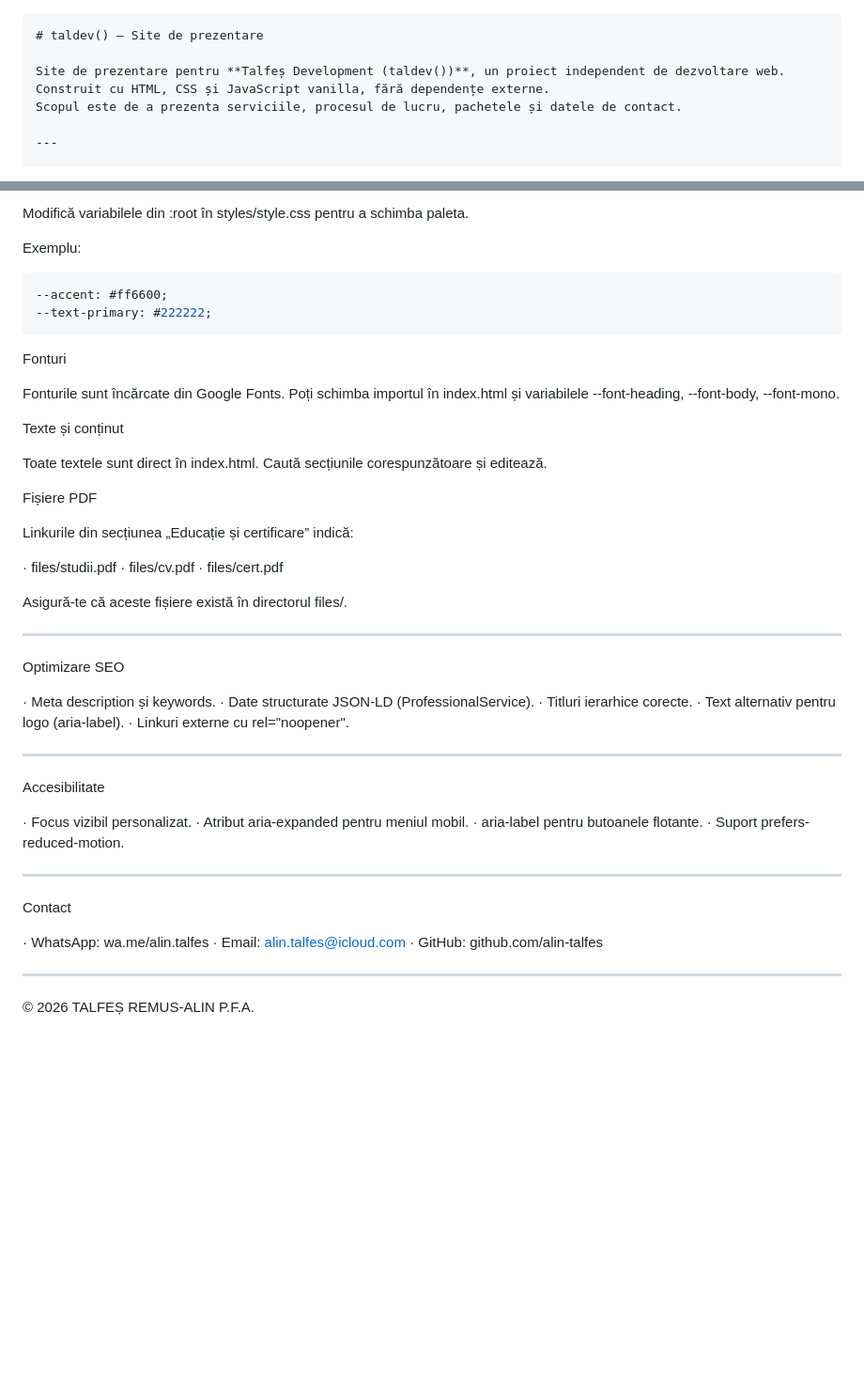
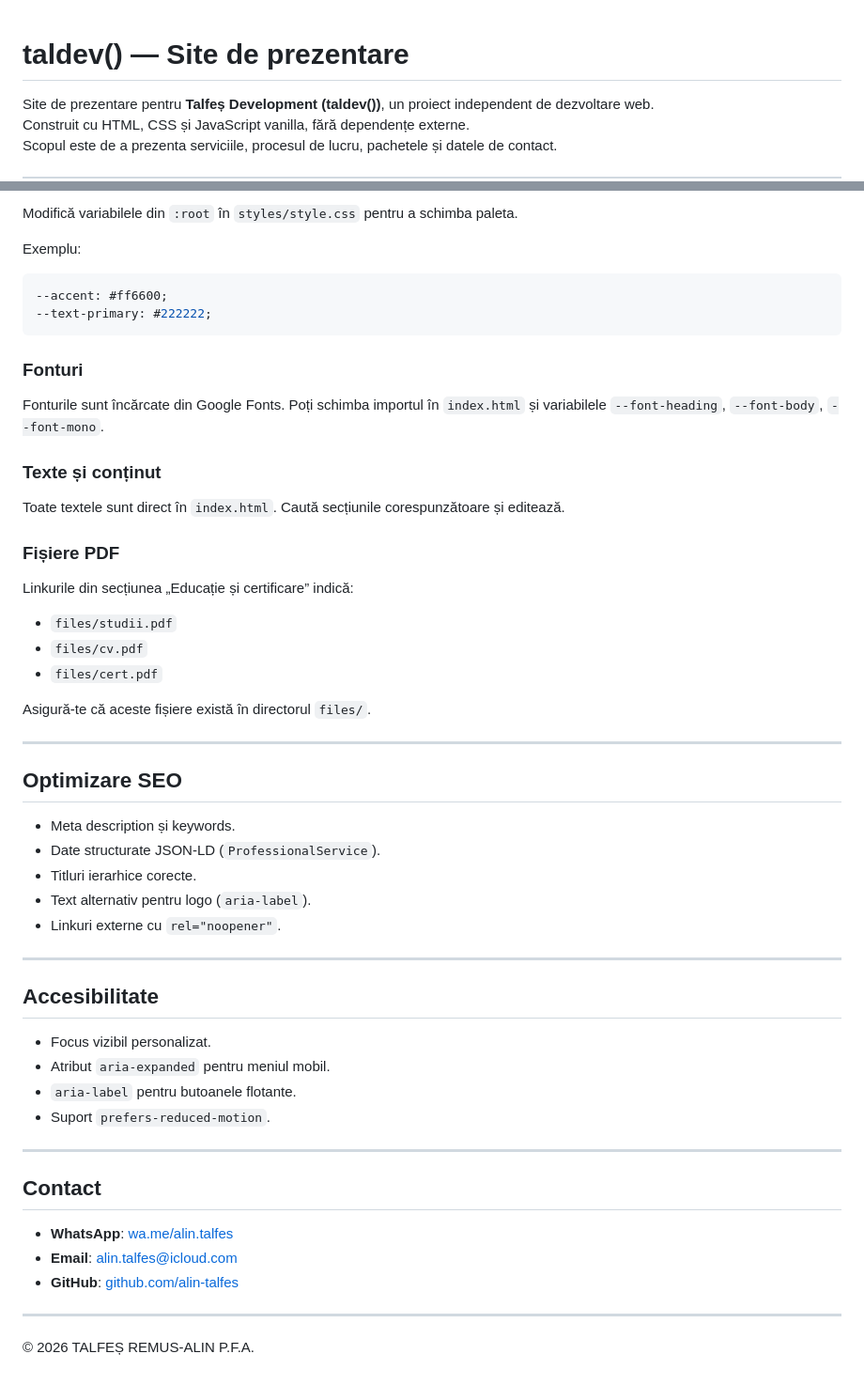
Before and after one commit to alin-talfes/taldev, a Markdown page: README.md, 2 parts joined by grey strips. Shown at 94% size. Drawn GitHub-style; blank space fills up the shorter version.

````diff
--- a/README.md
+++ b/README.md
@@ -1,4 +1,3 @@
-```markdown
 # taldev() — Site de prezentare
 
 Site de prezentare pentru **Talfeș Development (taldev())**, un proiect independent de dezvoltare web.
@@ -299,5 +295,5 @@ Culori
 
-Modifică variabilele din :root în styles/style.css pentru a schimba paleta.
+Modifică variabilele din `:root` în `styles/style.css` pentru a schimba paleta.
 
 Exemplu:
 
@@ -306,50 +302,50 @@ Exemplu:
 --text-primary: #222222;
 ```
 
-Fonturi
+### Fonturi
 
-Fonturile sunt încărcate din Google Fonts. Poți schimba importul în index.html și variabilele --font-heading, --font-body, --font-mono.
+Fonturile sunt încărcate din Google Fonts. Poți schimba importul în `index.html` și variabilele `--font-heading`, `--font-body`, `--font-mono`.
 
-Texte și conținut
+### Texte și conținut
 
-Toate textele sunt direct în index.html. Caută secțiunile corespunzătoare și editează.
+Toate textele sunt direct în `index.html`. Caută secțiunile corespunzătoare și editează.
 
-Fișiere PDF
+### Fișiere PDF
 
 Linkurile din secțiunea „Educație și certificare” indică:
 
-· files/studii.pdf
-· files/cv.pdf
-· files/cert.pdf
+- `files/studii.pdf`
+- `files/cv.pdf`
+- `files/cert.pdf`
 
-Asigură-te că aceste fișiere există în directorul files/.
+Asigură-te că aceste fișiere există în directorul `files/`.
 
 ---
 
-Optimizare SEO
+## Optimizare SEO
 
-· Meta description și keywords.
-· Date structurate JSON-LD (ProfessionalService).
-· Titluri ierarhice corecte.
-· Text alternativ pentru logo (aria-label).
-· Linkuri externe cu rel="noopener".
+- Meta description și keywords.
+- Date structurate JSON-LD (`ProfessionalService`).
+- Titluri ierarhice corecte.
+- Text alternativ pentru logo (`aria-label`).
+- Linkuri externe cu `rel="noopener"`.
 
 ---
 
-Accesibilitate
+## Accesibilitate
 
-· Focus vizibil personalizat.
-· Atribut aria-expanded pentru meniul mobil.
-· aria-label pentru butoanele flotante.
-· Suport prefers-reduced-motion.
+- Focus vizibil personalizat.
+- Atribut `aria-expanded` pentru meniul mobil.
+- `aria-label` pentru butoanele flotante.
+- Suport `prefers-reduced-motion`.
 
 ---
 
-Contact
+## Contact
 
-· WhatsApp: wa.me/alin.talfes
-· Email: alin.talfes@icloud.com
-· GitHub: github.com/alin-talfes
+- **WhatsApp**: [wa.me/alin.talfes](https://wa.me/alin.talfes)
+- **Email**: [alin.talfes@icloud.com](mailto:alin.talfes@icloud.com)
+- **GitHub**: [github.com/alin-talfes](https://github.com/alin-talfes)
 
 ---
 
````
Also changed, not shown: other parts of README.md (+136 -139 lines).
